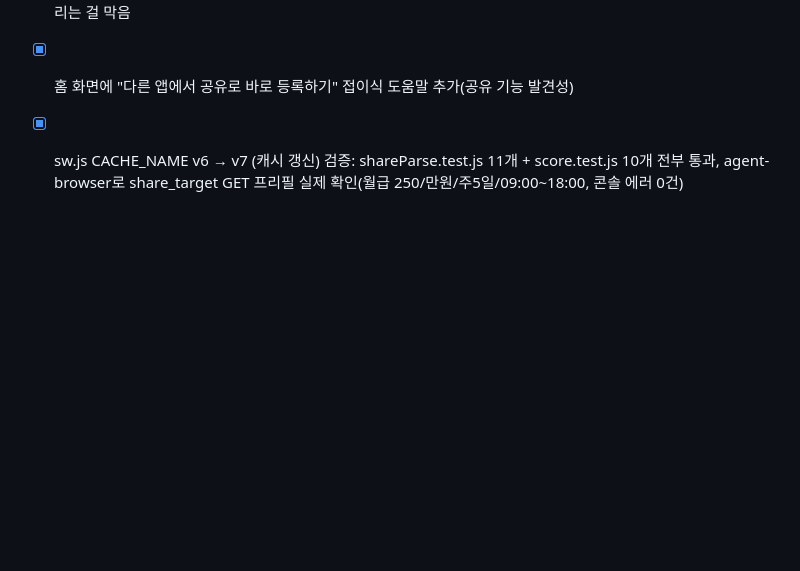
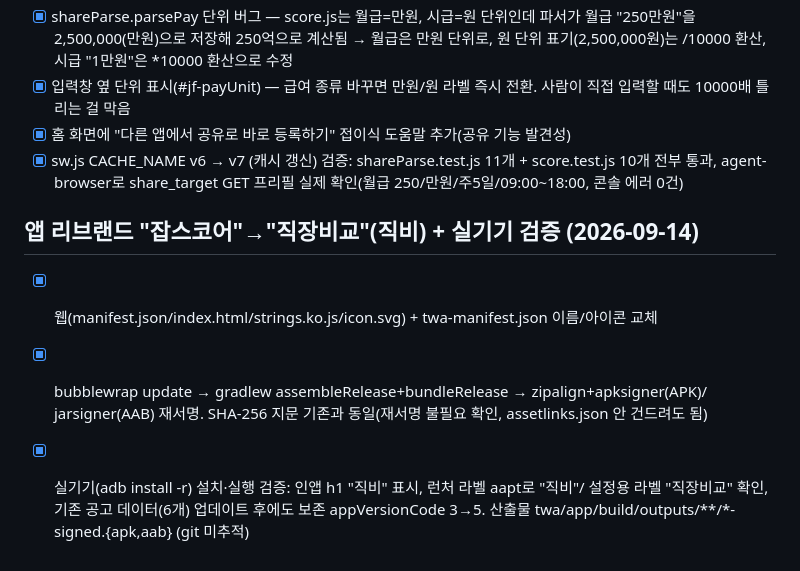
Before and after one commit to bjgb1004-afk/jobscale, a Markdown page: tasks/todo.md, the part around the change. Rendered like a GitHub page; blank space fills up the shorter version.

Commit message:
todo.md 리브랜드 작업 기록
Co-Authored-By: Claude Sonnet 5 <noreply@anthropic.com>
Claude-Session: https://claude.ai/code/session_01JR5k6L51c1XVWqUtaBopRf

```diff
--- a/tasks/todo.md
+++ b/tasks/todo.md
@@ -123,3 +123,11 @@ app/ (rm -rf 실패 시 OneDrive/탐색기가 잡고 있을 수 있음 — 재
 - [x] sw.js CACHE_NAME v6 → v7 (캐시 갱신)
   검증: shareParse.test.js 11개 + score.test.js 10개 전부 통과, agent-browser로
   share_target GET 프리필 실제 확인(월급 250/만원/주5일/09:00~18:00, 콘솔 에러 0건)
+
+## 앱 리브랜드 "잡스코어"→"직장비교"(직비) + 실기기 검증 (2026-09-14)
+- [x] 웹(manifest.json/index.html/strings.ko.js/icon.svg) + twa-manifest.json 이름/아이콘 교체
+- [x] bubblewrap update → gradlew assembleRelease+bundleRelease → zipalign+apksigner(APK)/
+      jarsigner(AAB) 재서명. SHA-256 지문 기존과 동일(재서명 불필요 확인, assetlinks.json 안 건드려도 됨)
+- [x] 실기기(adb install -r) 설치·실행 검증: 인앱 h1 "직비" 표시, 런처 라벨 aapt로 "직비"/
+      설정용 라벨 "직장비교" 확인, 기존 공고 데이터(6개) 업데이트 후에도 보존
+  appVersionCode 3→5. 산출물 twa/app/build/outputs/**/*-signed.{apk,aab} (git 미추적)
```
